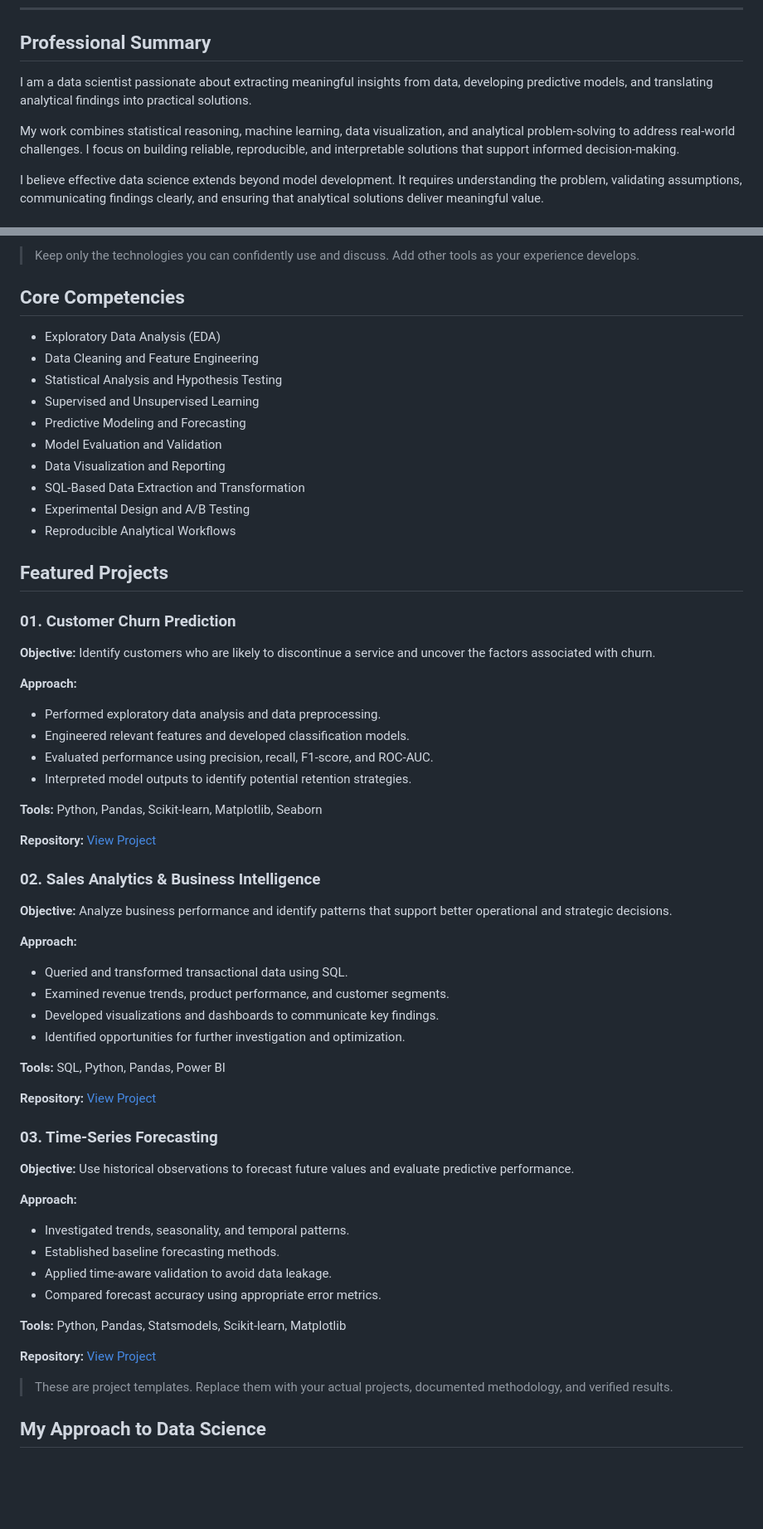
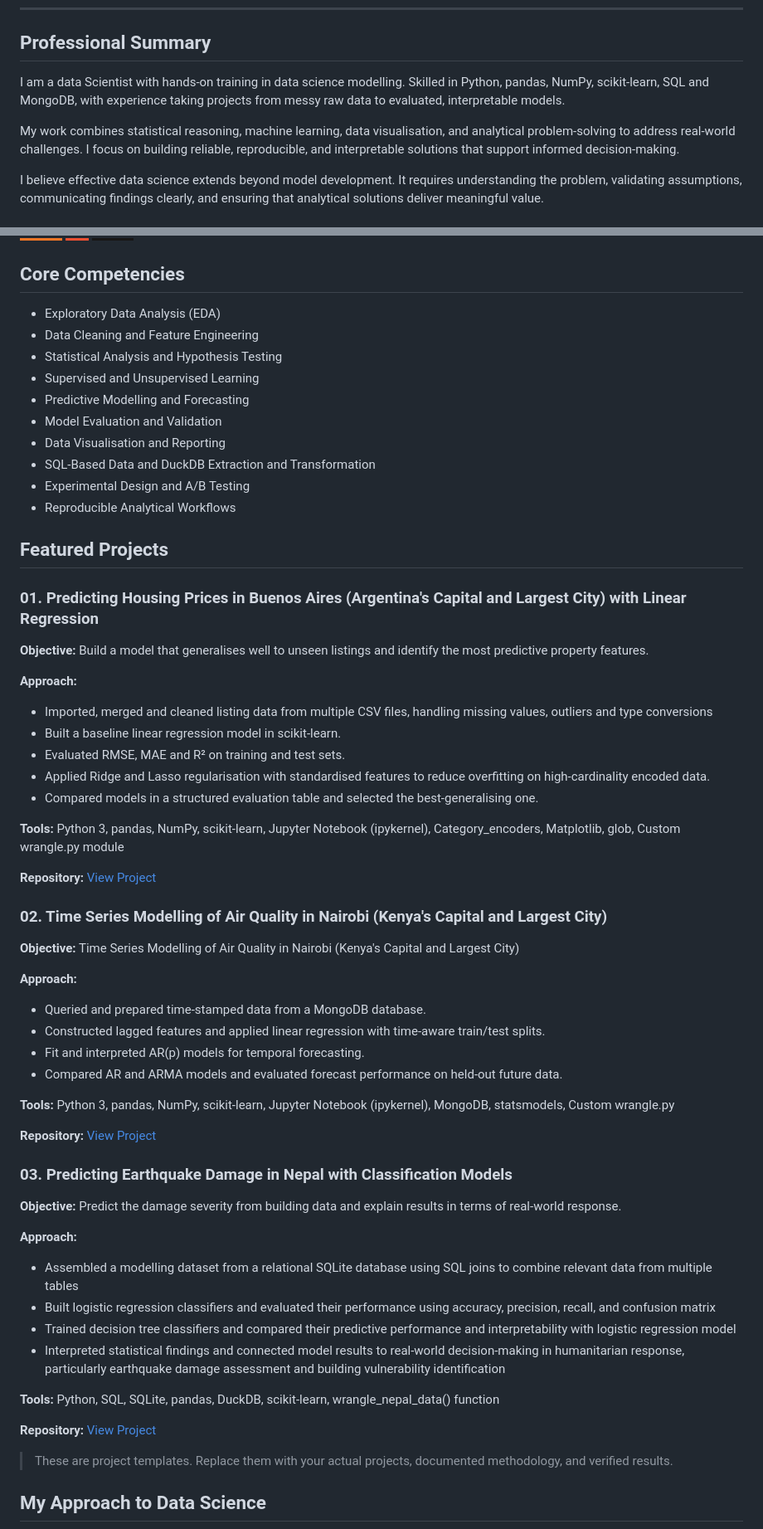
Before and after one commit to Mike-Ulikhifun/DS-portfolio, a Markdown page: README.md, 2 parts joined by grey strips. Shown at 83% size. GitHub-like rendering; badges without logos; blank space fills up the shorter version.

Commit message:
Revise README for clarity and updated projects
Updated professional summary, project descriptions, and tools used. Improved clarity and consistency in language and formatting.

```diff
--- a/README.md
+++ b/README.md
@@ -31,12 +31,12 @@
 
 ## Professional Summary
 
-I am a data scientist passionate about extracting meaningful insights
-from data, developing predictive models, and translating analytical
-findings into practical solutions.
+I am a data Scientist with hands-on training in data science modelling.
+Skilled in Python, pandas, NumPy, scikit-learn, SQL and MongoDB, with experience
+taking projects from messy raw data to evaluated, interpretable models.
 
 My work combines statistical reasoning, machine learning, data
-visualization, and analytical problem-solving to address real-world
+visualisation, and analytical problem-solving to address real-world
 challenges. I focus on building reliable, reproducible, and
 interpretable solutions that support informed decision-making.
 
@@ -85,7 +79,4 @@ solutions deliver meaningful value.
 </p>
-
-> Keep only the technologies you can confidently use and discuss.
-> Add other tools as your experience develops.
 
 ## Core Competencies
 
@@ -93,25 +84,25 @@ solutions deliver meaningful value.
 - Data Cleaning and Feature Engineering
 - Statistical Analysis and Hypothesis Testing
 - Supervised and Unsupervised Learning
-- Predictive Modeling and Forecasting
+- Predictive Modelling and Forecasting
 - Model Evaluation and Validation
-- Data Visualization and Reporting
-- SQL-Based Data Extraction and Transformation
+- Data Visualisation and Reporting
+- SQL-Based Data and DuckDB Extraction and Transformation
 - Experimental Design and A/B Testing
 - Reproducible Analytical Workflows
 
 ## Featured Projects
 
-### 01. Customer Churn Prediction
+### 01. Predicting Housing Prices in Buenos Aires (Argentina's Capital and Largest City) with Linear Regression
 
-**Objective:** Identify customers who are likely to discontinue a
-service and uncover the factors associated with churn.
+**Objective:** Build a model that generalises well to unseen listings and identify the most predictive property features.
 
 **Approach:**
-- Performed exploratory data analysis and data preprocessing.
-- Engineered relevant features and developed classification models.
-- Evaluated performance using precision, recall, F1-score, and ROC-AUC.
-- Interpreted model outputs to identify potential retention strategies.
+- Imported, merged and cleaned listing data from multiple CSV files, handling missing values, outliers and type conversions
+- Built a baseline linear regression model in scikit-learn.
+- Evaluated RMSE, MAE and R² on training and test sets.
+- Applied Ridge and Lasso regularisation with standardised features to reduce overfitting on high-cardinality encoded data.
+- Compared models in a structured evaluation table and selected the best-generalising one.
 
-**Tools:** Python, Pandas, Scikit-learn, Matplotlib, Seaborn
+**Tools:** Python 3, pandas, NumPy, scikit-learn, Jupyter Notebook (ipykernel), Category_encoders, Matplotlib, glob, Custom wrangle.py module
 
@@ -119,14 +110,13 @@ service and uncover the factors associated with churn.
 
-### 02. Sales Analytics & Business Intelligence
+### 02. Time Series Modelling of Air Quality in Nairobi (Kenya's Capital and Largest City)
 
-**Objective:** Analyze business performance and identify patterns
-that support better operational and strategic decisions.
+**Objective:** Time Series Modelling of Air Quality in Nairobi (Kenya's Capital and Largest City)
 
 **Approach:**
-- Queried and transformed transactional data using SQL.
-- Examined revenue trends, product performance, and customer segments.
-- Developed visualizations and dashboards to communicate key findings.
-- Identified opportunities for further investigation and optimization.
+- Queried and prepared time-stamped data from a MongoDB database.
+- Constructed lagged features and applied linear regression with time-aware train/test splits.
+- Fit and interpreted AR(p) models for temporal forecasting.
+- Compared AR and ARMA models and evaluated forecast performance on held-out future data.
 
-**Tools:** SQL, Python, Pandas, Power BI
+**Tools:** Python 3, pandas, NumPy, scikit-learn, Jupyter Notebook (ipykernel), MongoDB, statsmodels, Custom wrangle.py
 
@@ -134,14 +124,13 @@ that support better operational and strategic decisions.
 
-### 03. Time-Series Forecasting
+### 03. Predicting Earthquake Damage in Nepal with Classification Models
 
-**Objective:** Use historical observations to forecast future values
-and evaluate predictive performance.
+**Objective:** Predict the damage severity from building data and explain results in terms of real-world response.
 
 **Approach:**
-- Investigated trends, seasonality, and temporal patterns.
-- Established baseline forecasting methods.
-- Applied time-aware validation to avoid data leakage.
-- Compared forecast accuracy using appropriate error metrics.
+- Assembled a modelling dataset from a relational SQLite database using SQL joins to combine relevant data from multiple tables
+- Built logistic regression classifiers and evaluated their performance using accuracy, precision, recall, and confusion matrix
+- Trained decision tree classifiers and compared their predictive performance and interpretability with logistic regression model
+- Interpreted statistical findings and connected model results to real-world decision-making in humanitarian response, particularly earthquake damage assessment and building vulnerability identification
 
-**Tools:** Python, Pandas, Statsmodels, Scikit-learn, Matplotlib
+**Tools:** Python, SQL, SQLite, pandas, DuckDB, scikit-learn, wrangle_nepal_data() function
 
```
Also changed, not shown: other parts of README.md (+14 -24 lines).
